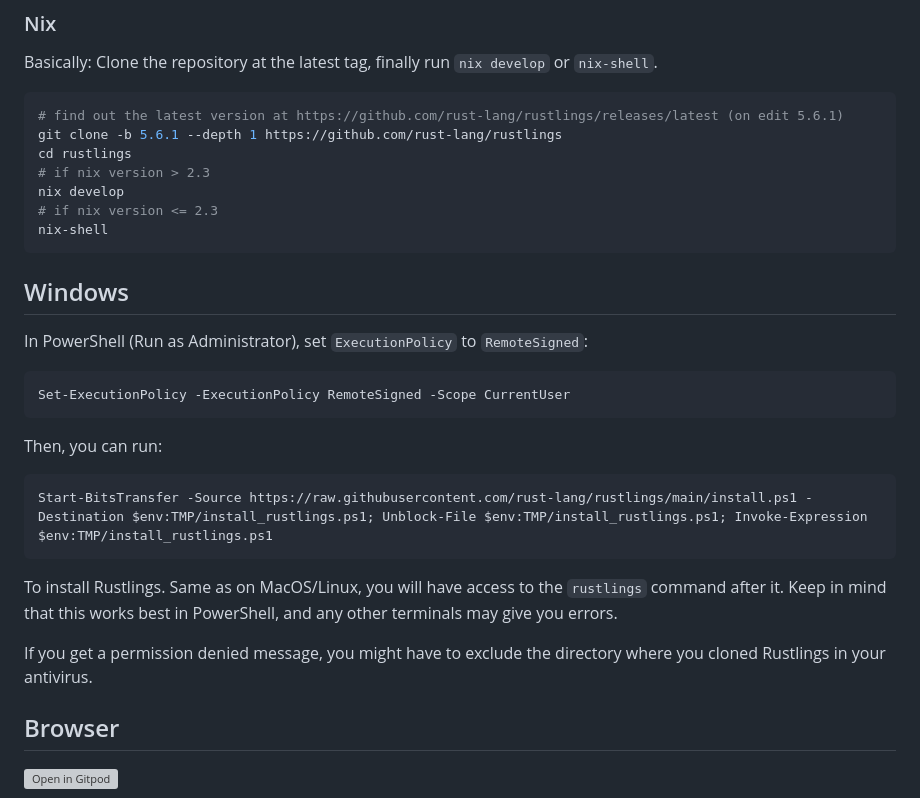
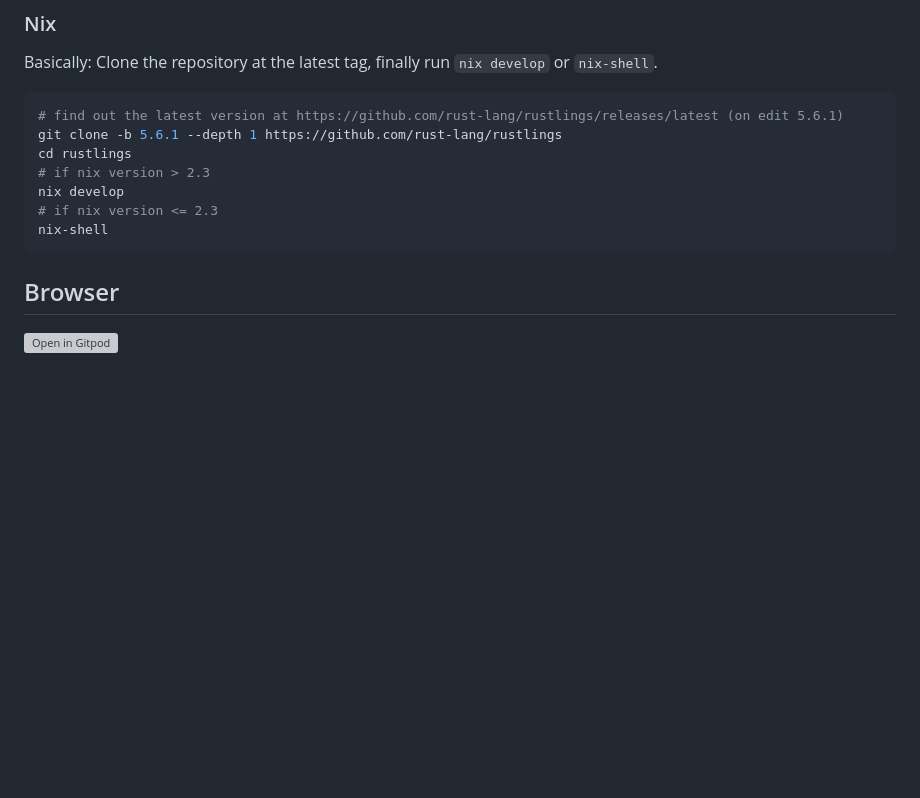
Before and after one commit to nada-r/rustling, a Markdown page: README.md, the part around the change. Rendered like a GitHub page; blank space fills up the shorter version; grey boxes are pictures that could not be loaded.

Commit message:
Update README.md
Remove Windows mentions

````diff
--- a/README.md
+++ b/README.md
@@ -53,25 +53,6 @@ nix develop
 # if nix version <= 2.3
 nix-shell
 ```
-
-## Windows
-
-In PowerShell (Run as Administrator), set `ExecutionPolicy` to `RemoteSigned`:
-
-```ps1
-Set-ExecutionPolicy -ExecutionPolicy RemoteSigned -Scope CurrentUser
-```
-
-Then, you can run:
-
-```ps1
-Start-BitsTransfer -Source https://raw.githubusercontent.com/rust-lang/rustlings/main/install.ps1 -Destination $env:TMP/install_rustlings.ps1; Unblock-File $env:TMP/install_rustlings.ps1; Invoke-Expression $env:TMP/install_rustlings.ps1
-```
-
-To install Rustlings. Same as on MacOS/Linux, you will have access to the `rustlings` command after it. Keep in mind that this works best in PowerShell, and any other terminals may give you errors.
-
-If you get a permission denied message, you might have to exclude the directory where you cloned Rustlings in your antivirus.
-
 ## Browser
 
 [![Open in Gitpod](https://gitpod.io/button/open-in-gitpod.svg)](https://gitpod.io/#https://github.com/rust-lang/rustlings)
````
